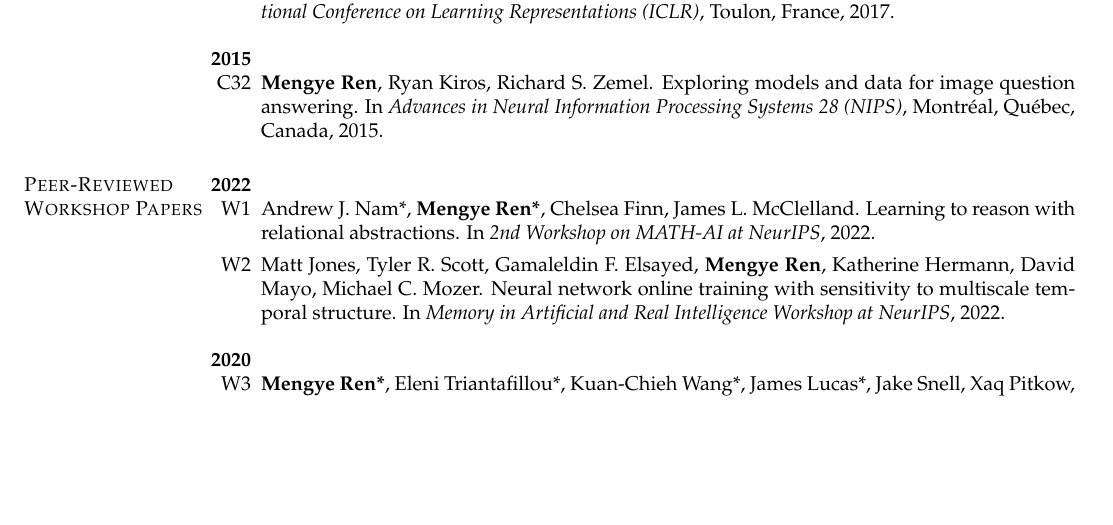
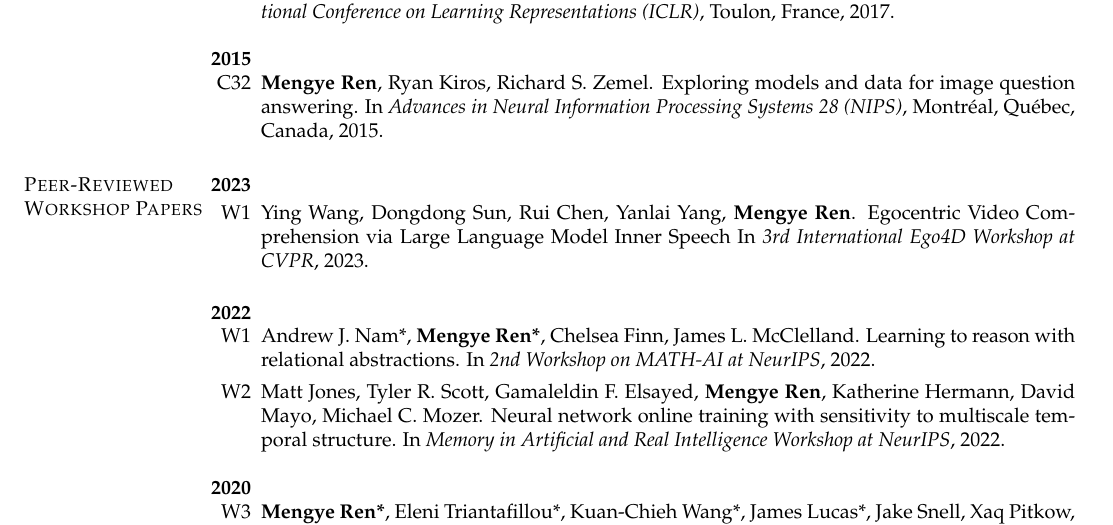
Before and after one commit to renmengye/cv, a LaTeX CV (cv_mengye_ren.tex, which reads sections/pubs.tex): part of page 4 of 9, cut so that both start at the same text, the shorter picture padded with empty space. Compiled offline with pdfLaTeX.

Commit message:
cvpr workshop

```diff
--- a/sections/pubs.tex
+++ b/sections/pubs.tex
@@ -219,6 +219,17 @@
 \end{enumerate}
 
 \section{\sc Peer-Reviewed Workshop Papers}
+
+\textbf{2023}
+
+\begin{enumerate}
+\renewcommand\labelenumi{W\theenumi}
+\item
+Ying Wang, Dongdong Sun, Rui Chen, Yanlai Yang, \textbf{Mengye Ren}.
+Egocentric Video Comprehension via Large Language Model Inner Speech
+In \textit{3rd International Ego4D Workshop at CVPR}, 2023.
+\end{enumerate}
+
 \textbf{2022}
 \begin{enumerate}
 \renewcommand\labelenumi{W\theenumi}
```
